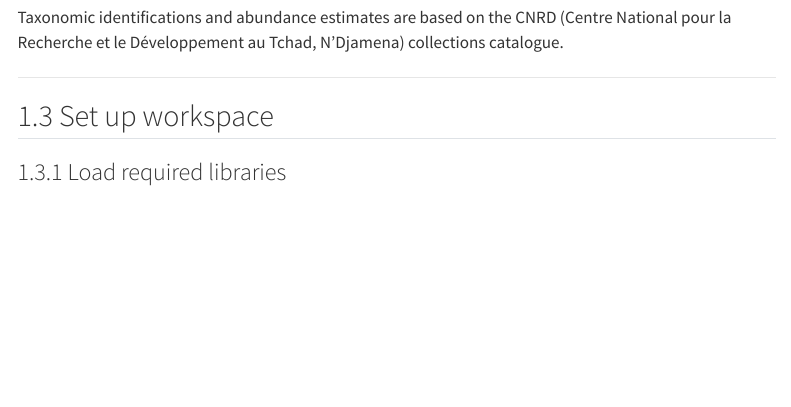
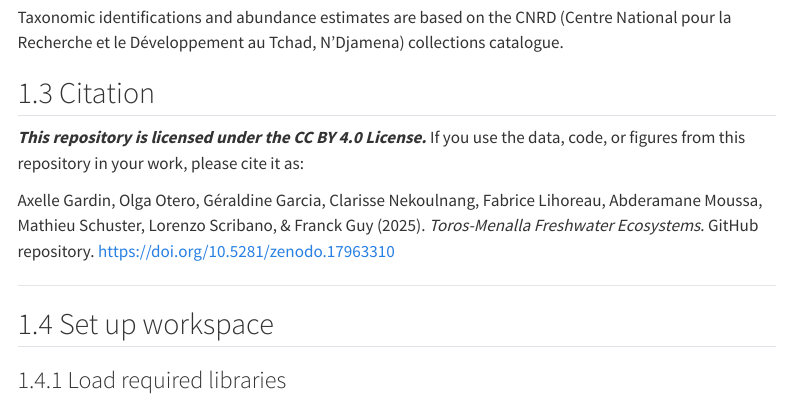
Before and after one commit to axgardin/toros-menalla-freshwater-ecosystems, a Quarto document (TM_freshwater_ecosystems.qmd): the page in a window 1100 px wide, from 1210 px down. Rendered offline with R 4.5, knitr and Pandoc in place of Quarto, with nearby package versions; some code elsewhere in the file could not run offline; menus at the side of the page are left out; long lines of code are wrapped.

Commit message:
Added Zotero DOI

```diff
--- a/TM_freshwater_ecosystems.qmd
+++ b/TM_freshwater_ecosystems.qmd
@@ -46,6 +46,12 @@ The datasets are:
 -   `TM_AquaticTerrestrial_Proportions.csv` – contains proportions of aquatic and terrestrial vertebrate groups used to build comparative pie charts.
 
 Taxonomic identifications and abundance estimates are based on the CNRD (Centre National pour la Recherche et le Développement au Tchad, N'Djamena) collections catalogue.
+
+## Citation
+
+***This repository is licensed under the CC BY 4.0 License.*** If you use the data, code, or figures from this repository in your work, please cite it as:
+
+Axelle Gardin, Olga Otero, Géraldine Garcia, Clarisse Nekoulnang, Fabrice Lihoreau, Abderamane Moussa, Mathieu Schuster, Lorenzo Scribano, & Franck Guy (2025). *Toros-Menalla Freshwater Ecosystems*. GitHub repository. <https://doi.org/10.5281/zenodo.17963310>
 
 ------------------------------------------------------------------------
 
```
